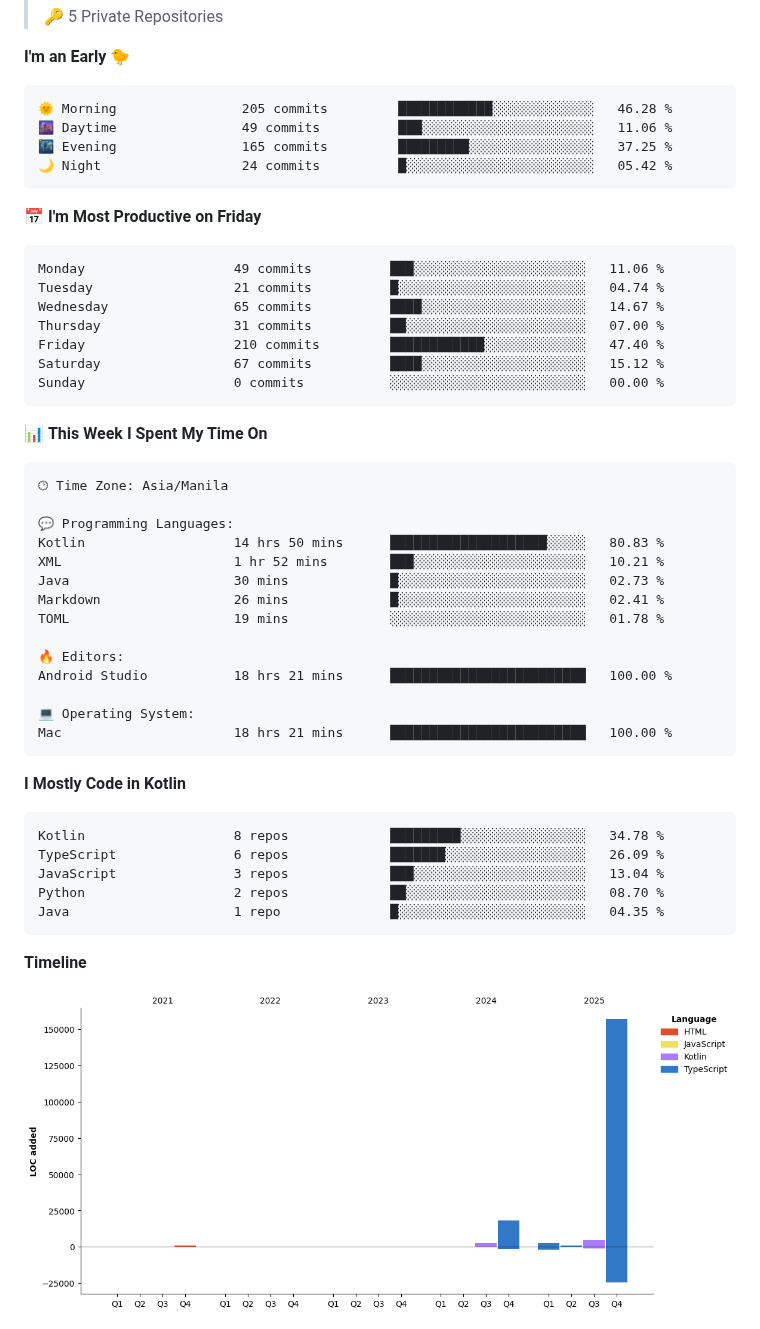
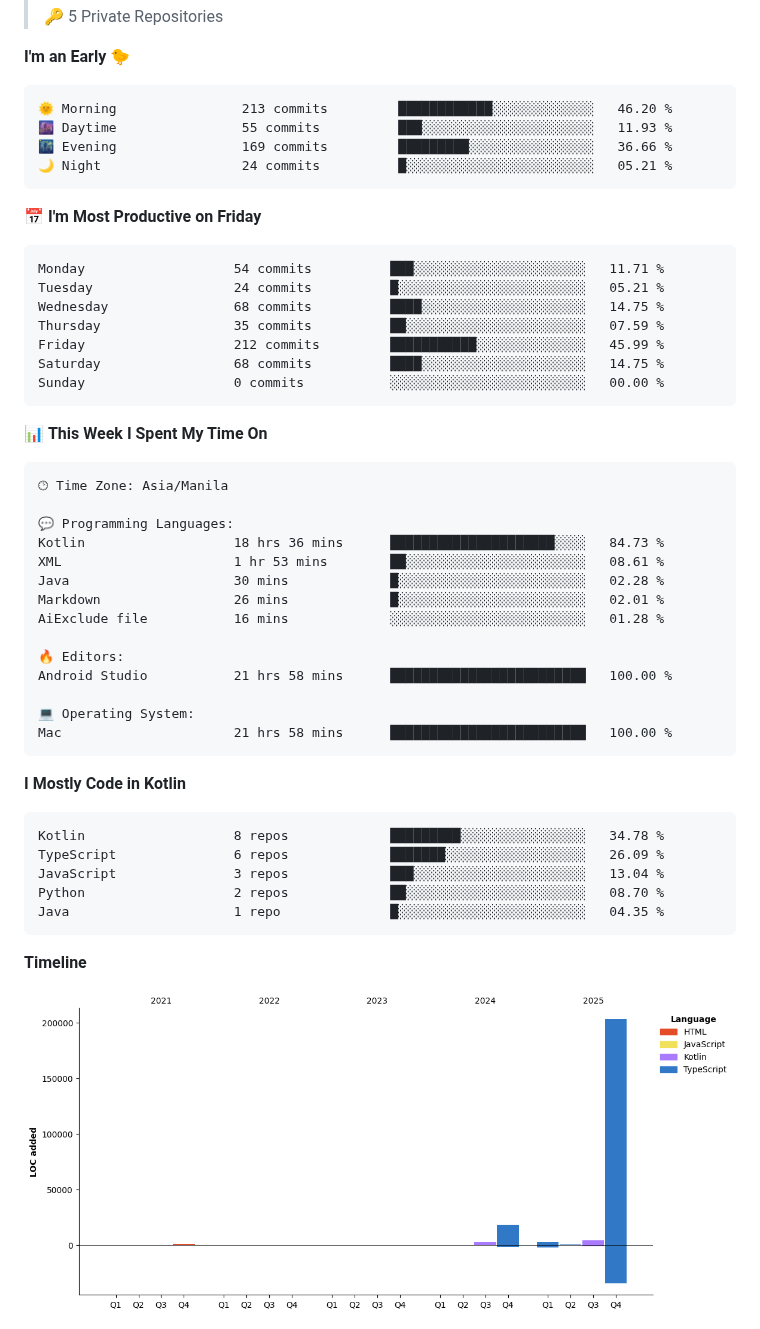
Before and after one commit to eric-cerio/eric-cerio, a Markdown page: README.md, the part around one of its changes. Rendered like a GitHub page; pictures changed too: assets/bar_graph.png.

Commit message:
Updated with Dev Metrics

````diff
--- a/README.md
+++ b/README.md
@@ -33,20 +33,20 @@ Medium Articles
 **I'm an Early 🐤**
 
 ```text
-🌞 Morning                205 commits         ████████████░░░░░░░░░░░░░   46.28 %
-🌆 Daytime                49 commits          ███░░░░░░░░░░░░░░░░░░░░░░   11.06 %
-🌃 Evening                165 commits         █████████░░░░░░░░░░░░░░░░   37.25 %
-🌙 Night                  24 commits          █░░░░░░░░░░░░░░░░░░░░░░░░   05.42 %
+🌞 Morning                213 commits         ████████████░░░░░░░░░░░░░   46.20 %
+🌆 Daytime                55 commits          ███░░░░░░░░░░░░░░░░░░░░░░   11.93 %
+🌃 Evening                169 commits         █████████░░░░░░░░░░░░░░░░   36.66 %
+🌙 Night                  24 commits          █░░░░░░░░░░░░░░░░░░░░░░░░   05.21 %
 ```
 📅 **I'm Most Productive on Friday**
 
 ```text
-Monday                   49 commits          ███░░░░░░░░░░░░░░░░░░░░░░   11.06 %
-Tuesday                  21 commits          █░░░░░░░░░░░░░░░░░░░░░░░░   04.74 %
-Wednesday                65 commits          ████░░░░░░░░░░░░░░░░░░░░░   14.67 %
-Thursday                 31 commits          ██░░░░░░░░░░░░░░░░░░░░░░░   07.00 %
-Friday                   210 commits         ████████████░░░░░░░░░░░░░   47.40 %
-Saturday                 67 commits          ████░░░░░░░░░░░░░░░░░░░░░   15.12 %
+Monday                   54 commits          ███░░░░░░░░░░░░░░░░░░░░░░   11.71 %
+Tuesday                  24 commits          █░░░░░░░░░░░░░░░░░░░░░░░░   05.21 %
+Wednesday                68 commits          ████░░░░░░░░░░░░░░░░░░░░░   14.75 %
+Thursday                 35 commits          ██░░░░░░░░░░░░░░░░░░░░░░░   07.59 %
+Friday                   212 commits         ███████████░░░░░░░░░░░░░░   45.99 %
+Saturday                 68 commits          ████░░░░░░░░░░░░░░░░░░░░░   14.75 %
 Sunday                   0 commits           ░░░░░░░░░░░░░░░░░░░░░░░░░   00.00 %
 ```
 
@@ -57,17 +57,17 @@ Sunday                   0 commits           ░░░░░░░░░░░
 🕑︎ Time Zone: Asia/Manila
 
 💬 Programming Languages:
-Kotlin                   14 hrs 50 mins      ████████████████████░░░░░   80.83 %
-XML                      1 hr 52 mins        ███░░░░░░░░░░░░░░░░░░░░░░   10.21 %
-Java                     30 mins             █░░░░░░░░░░░░░░░░░░░░░░░░   02.73 %
-Markdown                 26 mins             █░░░░░░░░░░░░░░░░░░░░░░░░   02.41 %
-TOML                     19 mins             ░░░░░░░░░░░░░░░░░░░░░░░░░   01.78 %
+Kotlin                   18 hrs 36 mins      █████████████████████░░░░   84.73 %
+XML                      1 hr 53 mins        ██░░░░░░░░░░░░░░░░░░░░░░░   08.61 %
+Java                     30 mins             █░░░░░░░░░░░░░░░░░░░░░░░░   02.28 %
+Markdown                 26 mins             █░░░░░░░░░░░░░░░░░░░░░░░░   02.01 %
+AiExclude file           16 mins             ░░░░░░░░░░░░░░░░░░░░░░░░░   01.28 %
 
 🔥 Editors:
-Android Studio           18 hrs 21 mins      █████████████████████████   100.00 %
+Android Studio           21 hrs 58 mins      █████████████████████████   100.00 %
 
 💻 Operating System:
-Mac                      18 hrs 21 mins      █████████████████████████   100.00 %
+Mac                      21 hrs 58 mins      █████████████████████████   100.00 %
 ```
 
 **I Mostly Code in Kotlin**
````
Also changed, not shown: other parts of README.md (+2 -2 lines).
